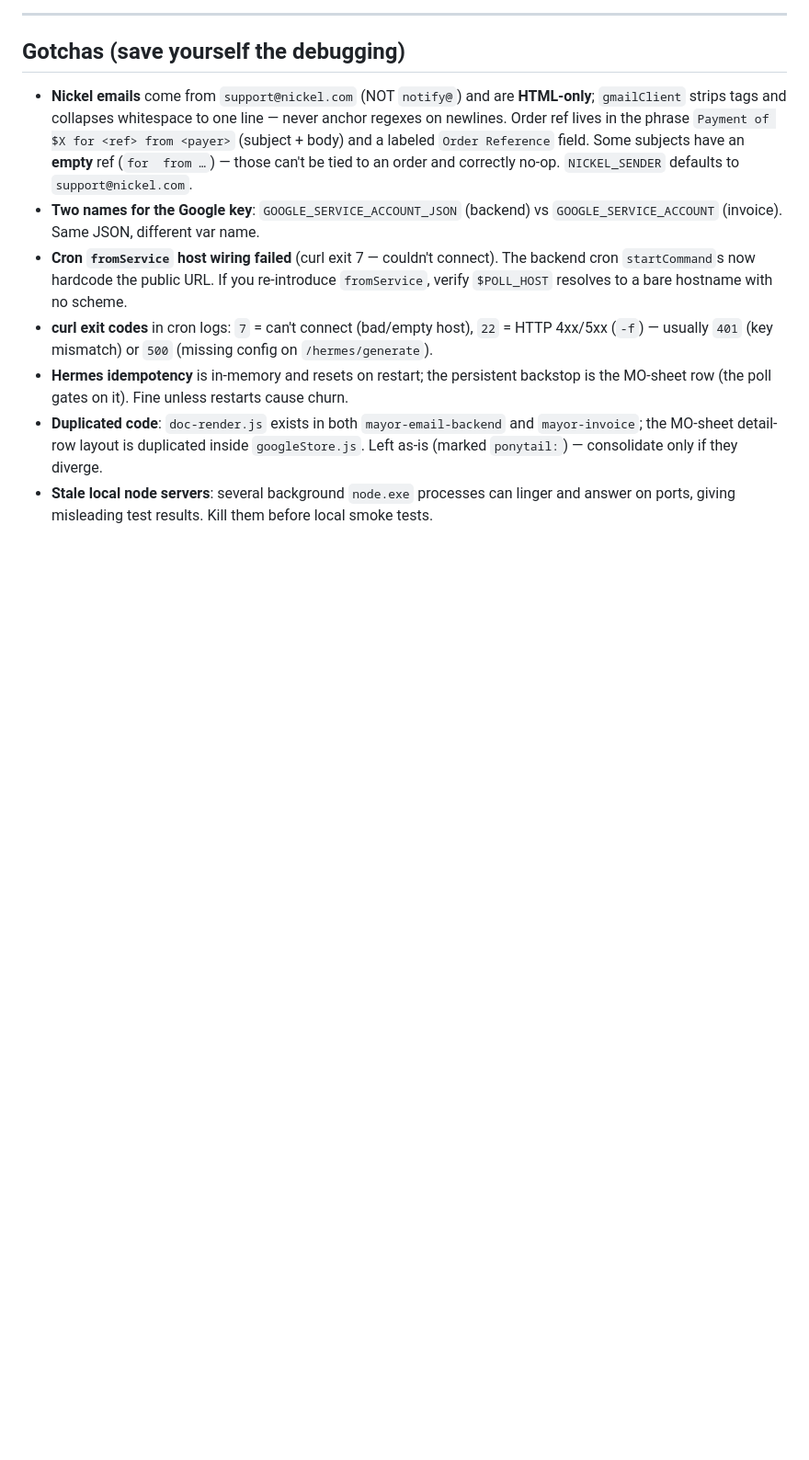
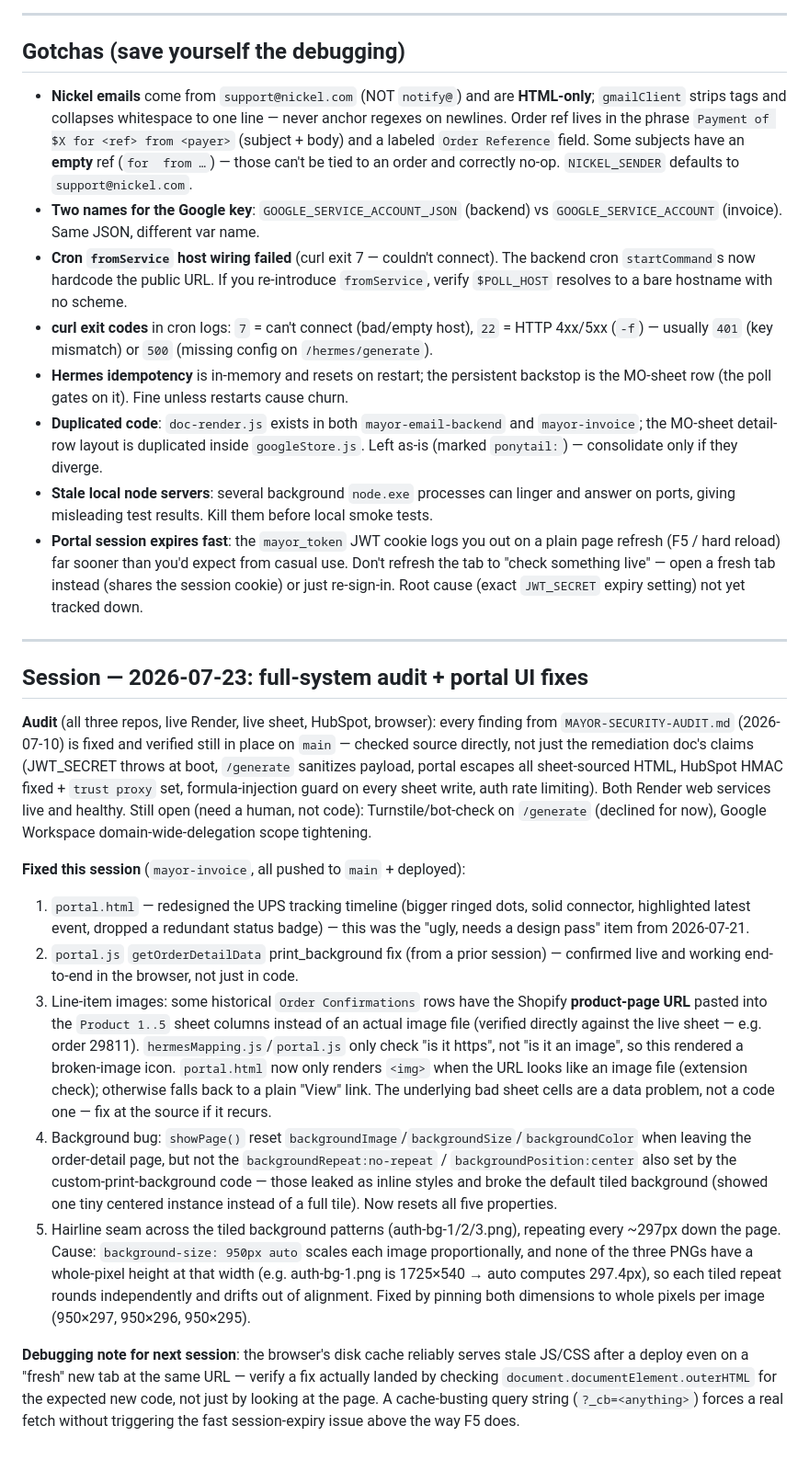
Before and after one commit to mayorclothing/mayor-invoice, a Markdown page: HANDOFF.md, the part around the change. Shown at 92% size. Rendered like a GitHub page; blank space fills up the shorter version.

Commit message:
docs: record 2026-07-23 audit + portal UI fixes in HANDOFF.md

```diff
--- a/HANDOFF.md
+++ b/HANDOFF.md
@@ -109,3 +109,19 @@ As each is added the corresponding poll stops saying `skipped` and starts acting
 - **Hermes idempotency** is in-memory and resets on restart; the persistent backstop is the MO-sheet row (the poll gates on it). Fine unless restarts cause churn.
 - **Duplicated code**: `doc-render.js` exists in both `mayor-email-backend` and `mayor-invoice`; the MO-sheet detail-row layout is duplicated inside `googleStore.js`. Left as-is (marked `ponytail:`) — consolidate only if they diverge.
 - **Stale local node servers**: several background `node.exe` processes can linger and answer on ports, giving misleading test results. Kill them before local smoke tests.
+- **Portal session expires fast**: the `mayor_token` JWT cookie logs you out on a plain page refresh (F5 / hard reload) far sooner than you'd expect from casual use. Don't refresh the tab to "check something live" — open a fresh tab instead (shares the session cookie) or just re-sign-in. Root cause (exact `JWT_SECRET` expiry setting) not yet tracked down.
+
+---
+
+## Session — 2026-07-23: full-system audit + portal UI fixes
+
+**Audit** (all three repos, live Render, live sheet, HubSpot, browser): every finding from `MAYOR-SECURITY-AUDIT.md` (2026-07-10) is fixed and verified still in place on `main` — checked source directly, not just the remediation doc's claims (JWT_SECRET throws at boot, `/generate` sanitizes payload, portal escapes all sheet-sourced HTML, HubSpot HMAC fixed + `trust proxy` set, formula-injection guard on every sheet write, auth rate limiting). Both Render web services live and healthy. Still open (need a human, not code): Turnstile/bot-check on `/generate` (declined for now), Google Workspace domain-wide-delegation scope tightening.
+
+**Fixed this session** (`mayor-invoice`, all pushed to `main` + deployed):
+1. `portal.html` — redesigned the UPS tracking timeline (bigger ringed dots, solid connector, highlighted latest event, dropped a redundant status badge) — this was the "ugly, needs a design pass" item from 2026-07-21.
+2. `portal.js` `getOrderDetailData` print_background fix (from a prior session) — confirmed live and working end-to-end in the browser, not just in code.
+3. Line-item images: some historical `Order Confirmations` rows have the Shopify **product-page URL** pasted into the `Product 1..5` sheet columns instead of an actual image file (verified directly against the live sheet — e.g. order 29811). `hermesMapping.js`/`portal.js` only check "is it https", not "is it an image", so this rendered a broken-image icon. `portal.html` now only renders `<img>` when the URL looks like an image file (extension check); otherwise falls back to a plain "View" link. The underlying bad sheet cells are a data problem, not a code one — fix at the source if it recurs.
+4. Background bug: `showPage()` reset `backgroundImage`/`backgroundSize`/`backgroundColor` when leaving the order-detail page, but not the `backgroundRepeat:no-repeat` / `backgroundPosition:center` also set by the custom-print-background code — those leaked as inline styles and broke the default tiled background (showed one tiny centered instance instead of a full tile). Now resets all five properties.
+5. Hairline seam across the tiled background patterns (auth-bg-1/2/3.png), repeating every ~297px down the page. Cause: `background-size: 950px auto` scales each image proportionally, and none of the three PNGs have a whole-pixel height at that width (e.g. auth-bg-1.png is 1725×540 → auto computes 297.4px), so each tiled repeat rounds independently and drifts out of alignment. Fixed by pinning both dimensions to whole pixels per image (950×297, 950×296, 950×295).
+
+**Debugging note for next session**: the browser's disk cache reliably serves stale JS/CSS after a deploy even on a "fresh" new tab at the same URL — verify a fix actually landed by checking `document.documentElement.outerHTML` for the expected new code, not just by looking at the page. A cache-busting query string (`?_cb=<anything>`) forces a real fetch without triggering the fast session-expiry issue above the way F5 does.
```
